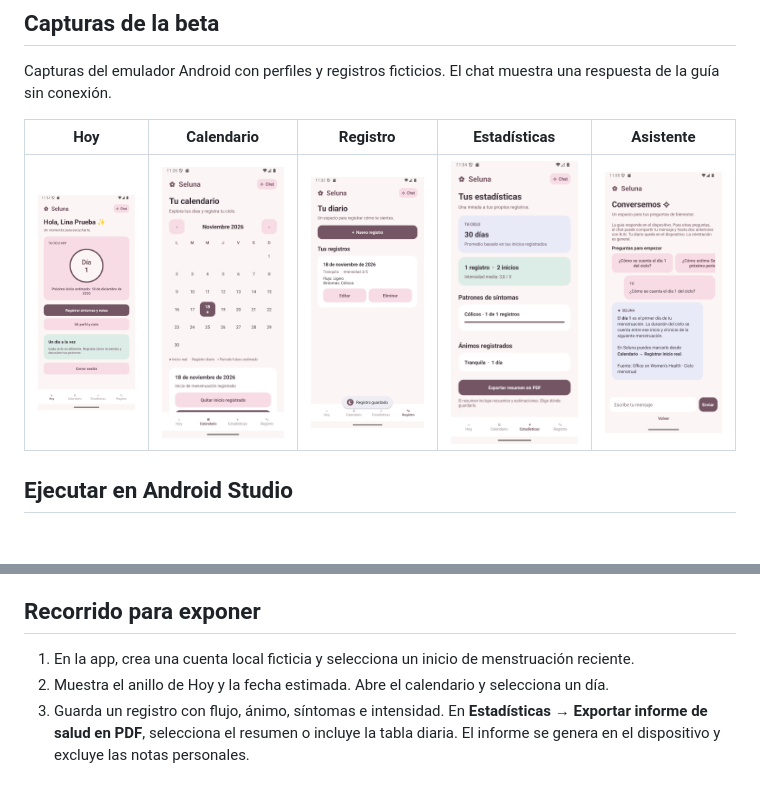
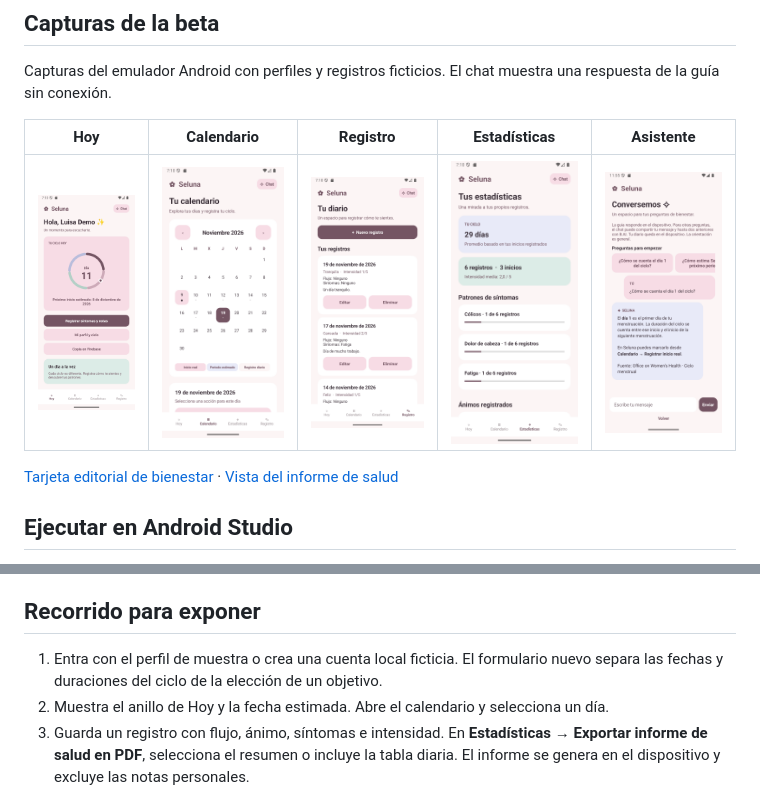
Before and after one commit to 123LUISAV/seluna, a Markdown page: README.md, 2 parts joined by grey strips. Drawn GitHub-style; pictures changed too: docs/capturas/calendario.png, docs/capturas/estadisticas.png, docs/capturas/hoy.png; blank space fills up the shorter version.

Commit message:
docs: actualizar presentación y capturas

```diff
--- a/README.md
+++ b/README.md
@@ -13,6 +13,8 @@ Capturas del emulador Android con perfiles y registros ficticios. El chat muestr
 | Hoy | Calendario | Registro | Estadísticas | Asistente |
 | --- | --- | --- | --- | --- |
 | <img src="docs/capturas/hoy.png" alt="Día del ciclo y fecha estimada" width="180"> | <img src="docs/capturas/calendario.png" alt="Calendario con un inicio de menstruación registrado" width="180"> | <img src="docs/capturas/registro.png" alt="Diario con un registro de flujo, ánimo y síntomas" width="180"> | <img src="docs/capturas/estadisticas.png" alt="Duración estimada y recuentos derivados del diario" width="180"> | <img src="docs/capturas/chat.png" alt="Preguntas rápidas y respuesta de la guía de Seluna" width="180"> |
+
+[Tarjeta editorial de bienestar](docs/capturas/bienestar.png) · [Vista del informe de salud](docs/capturas/informe.png)
 
 ## Ejecutar en Android Studio
 
@@ -62,7 +64,7 @@ El servidor lee la clave exclusivamente de `server/.env`, excluido de Git, y usa
 
 ## Recorrido para exponer
 
-1. En la app, crea una cuenta local ficticia y selecciona un inicio de menstruación reciente.
+1. Entra con el perfil de muestra o crea una cuenta local ficticia. El formulario nuevo separa las fechas y duraciones del ciclo de la elección de un objetivo.
 2. Muestra el anillo de Hoy y la fecha estimada. Abre el calendario y selecciona un día.
 3. Guarda un registro con flujo, ánimo, síntomas e intensidad. En **Estadísticas → Exportar informe de salud en PDF**, selecciona el resumen o incluye la tabla diaria. El informe se genera en el dispositivo y excluye las notas personales.
 4. Abre el chat y selecciona «¿Cómo se cuenta el día 1 del ciclo?» para probar la guía local. Para mostrar el servidor, escribe una pregunta diferente, como «¿Cómo puedo preparar preguntas para mi próxima consulta sobre mi ciclo?».
```
Also changed, not shown: docs/plan.md (+10 -3 lines), docs/capturas/bienestar.png (added), docs/capturas/informe.png (added), 1 other file.
